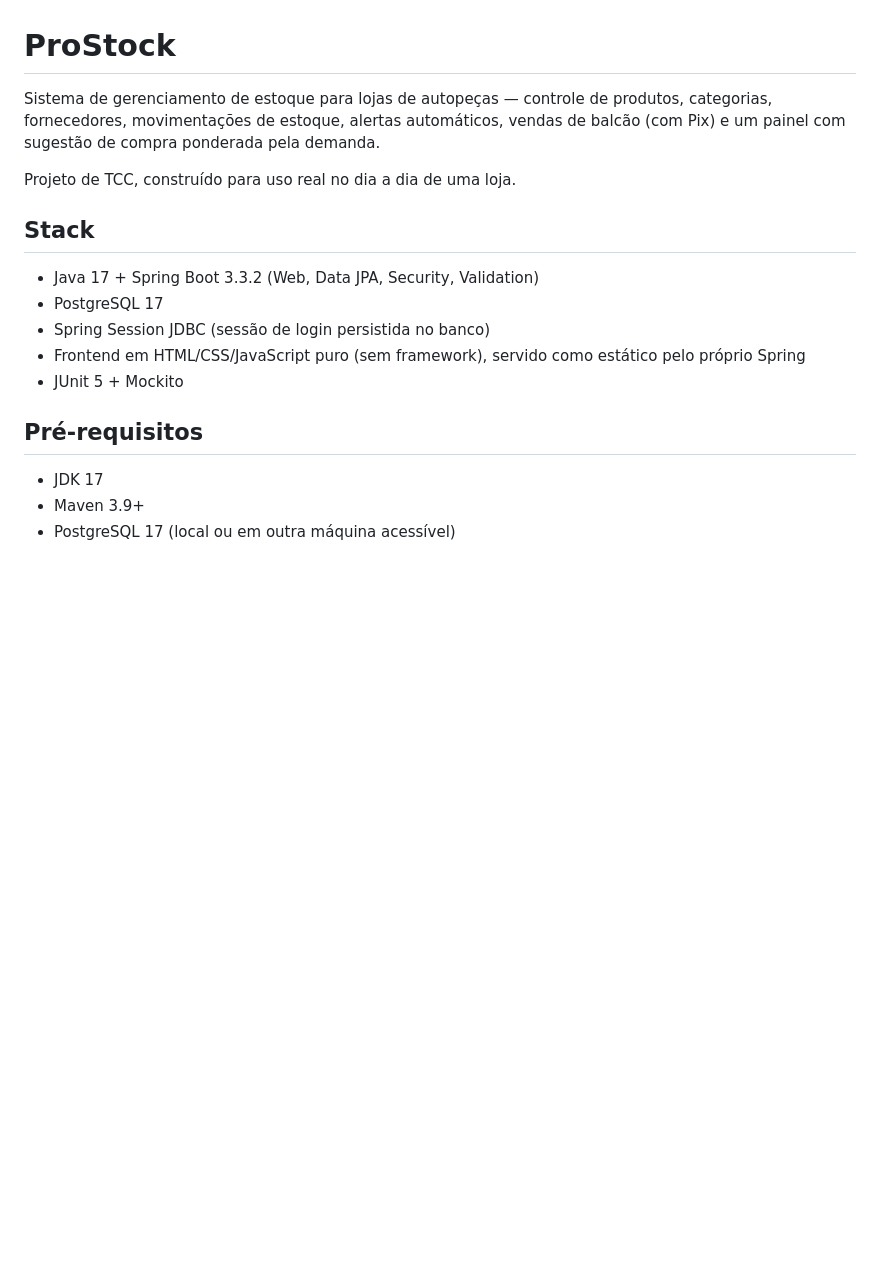
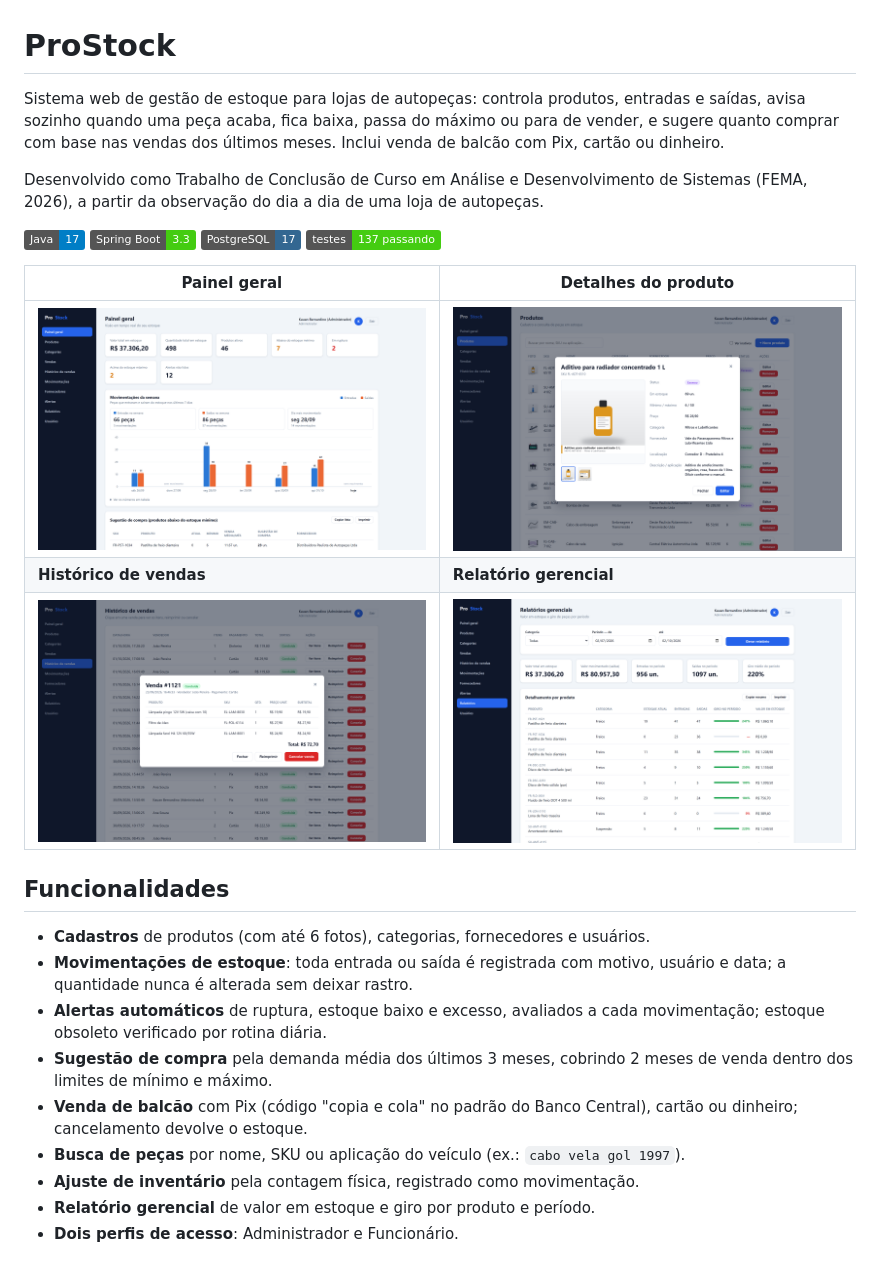
Before and after one commit to kauanbernardino/ProStock, a Markdown page: README.md, the part around one of its changes. Drawn GitHub-style; pictures changed too: docs/telas/painel.png (added), docs/telas/produto.png (added), docs/telas/relatorio.png (added); badges without logos; blank space fills up the shorter version.

Commit message:
README de portfólio com telas do sistema
Resumo, telas, funcionalidades, destaques técnicos, diagrama da arquitetura
e como rodar a demonstração.

```diff
--- a/README.md
+++ b/README.md
@@ -1,20 +1,26 @@
 # ProStock
 
-Sistema de gerenciamento de estoque para lojas de autopeças — controle de produtos, categorias, fornecedores, movimentações de estoque, alertas automáticos, vendas de balcão (com Pix) e um painel com sugestão de compra ponderada pela demanda.
+Sistema web de gestão de estoque para lojas de autopeças: controla produtos, entradas e saídas, avisa sozinho quando uma peça acaba, fica baixa, passa do máximo ou para de vender, e sugere quanto comprar com base nas vendas dos últimos meses. Inclui venda de balcão com Pix, cartão ou dinheiro.
 
-Projeto de TCC, construído para uso real no dia a dia de uma loja.
+Desenvolvido como Trabalho de Conclusão de Curso em Análise e Desenvolvimento de Sistemas (FEMA, 2026), a partir da observação do dia a dia de uma loja de autopeças.
 
-## Stack
+![Java 17](https://img.shields.io/badge/Java-17-blue) ![Spring Boot 3.3](https://img.shields.io/badge/Spring%20Boot-3.3-brightgreen) ![PostgreSQL 17](https://img.shields.io/badge/PostgreSQL-17-336791) ![Testes](https://img.shields.io/badge/testes-137%20passando-success)
 
-- Java 17 + Spring Boot 3.3.2 (Web, Data JPA, Security, Validation)
-- PostgreSQL 17
-- Spring Session JDBC (sessão de login persistida no banco)
-- Frontend em HTML/CSS/JavaScript puro (sem framework), servido como estático pelo próprio Spring
-- JUnit 5 + Mockito
+| Painel geral | Detalhes do produto |
+|---|---|
+| ![Painel geral com indicadores do estoque, gráfico da semana e sugestão de compra](docs/telas/painel.png) | ![Janela de detalhes de um produto com foto, estoque e aplicação](docs/telas/produto.png) |
+| **Histórico de vendas** | **Relatório gerencial** |
+| ![Histórico de vendas com os itens de uma venda](docs/telas/venda.png) | ![Relatório de valor em estoque e giro por produto](docs/telas/relatorio.png) |
 
-## Pré-requisitos
+## Funcionalidades
 
-- JDK 17
-- Maven 3.9+
-- PostgreSQL 17 (local ou em outra máquina acessível)
+- **Cadastros** de produtos (com até 6 fotos), categorias, fornecedores e usuários.
+- **Movimentações de estoque**: toda entrada ou saída é registrada com motivo, usuário e data; a quantidade nunca é alterada sem deixar rastro.
+- **Alertas automáticos** de ruptura, estoque baixo e excesso, avaliados a cada movimentação; estoque obsoleto verificado por rotina diária.
+- **Sugestão de compra** pela demanda média dos últimos 3 meses, cobrindo 2 meses de venda dentro dos limites de mínimo e máximo.
+- **Venda de balcão** com Pix (código "copia e cola" no padrão do Banco Central), cartão ou dinheiro; cancelamento devolve o estoque.
+- **Busca de peças** por nome, SKU ou aplicação do veículo (ex.: `cabo vela gol 1997`).
+- **Ajuste de inventário** pela contagem física, registrado como movimentação.
+- **Relatório gerencial** de valor em estoque e giro por produto e período.
+- **Dois perfis de acesso**: Administrador e Funcionário.
 
```
Also changed, not shown: other parts of README.md (+92 -96 lines).
